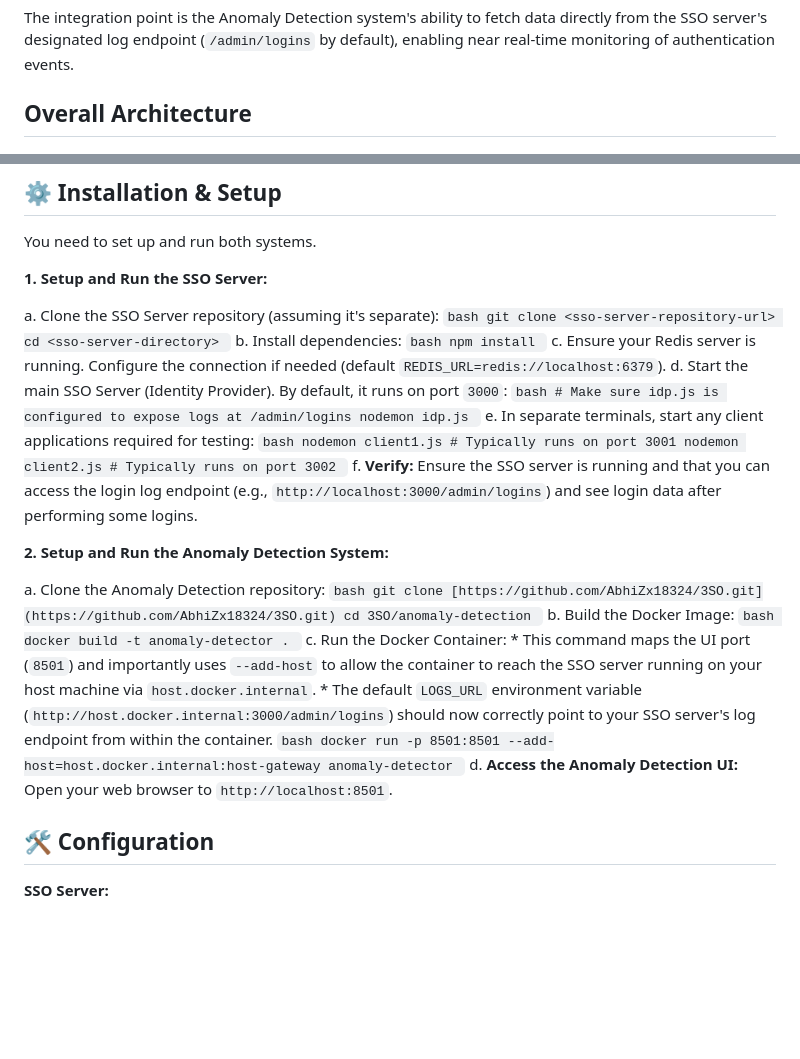
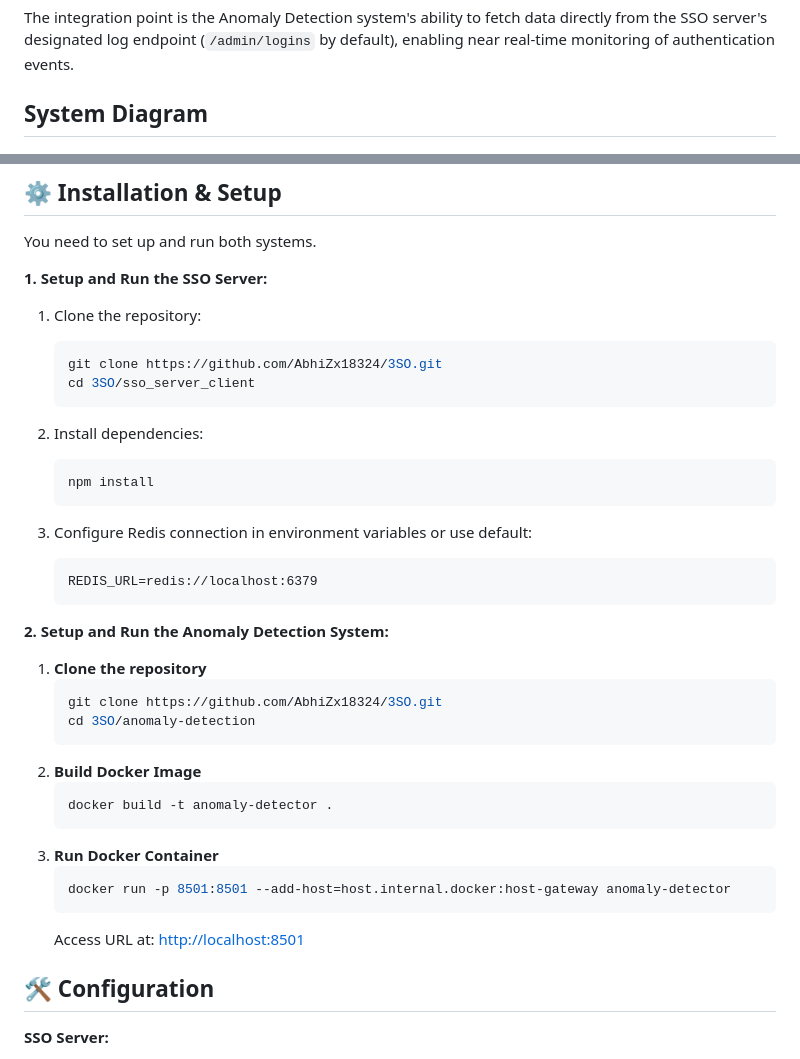
Before and after one commit to AbhiZx18324/3SO, a Markdown page: README.md, 2 parts joined by grey strips. GitHub-like rendering; blank space fills up the shorter version.

Commit message:
refactored

````diff
--- a/README.md
+++ b/README.md
@@ -11,7 +11,7 @@ The system consists of two main parts:
 
 The integration point is the Anomaly Detection system's ability to fetch data directly from the SSO server's designated log endpoint (`/admin/logins` by default), enabling near real-time monitoring of authentication events.
 
-## Overall Architecture
+## System Diagram
 
 ![Architecture](UML_ALL.png)
 
@@ -65,46 +65,38 @@ You need to set up and run both systems.
 
 **1. Setup and Run the SSO Server:**
 
-   a. Clone the SSO Server repository (assuming it's separate):
-      ```bash
-      git clone <sso-server-repository-url>
-      cd <sso-server-directory>
-      ```
-   b. Install dependencies:
-      ```bash
-      npm install
-      ```
-   c. Ensure your Redis server is running. Configure the connection if needed (default `REDIS_URL=redis://localhost:6379`).
-   d. Start the main SSO Server (Identity Provider). By default, it runs on port `3000`:
-      ```bash
-      # Make sure idp.js is configured to expose logs at /admin/logins
-      nodemon idp.js
-      ```
-   e. In separate terminals, start any client applications required for testing:
-      ```bash
-      nodemon client1.js # Typically runs on port 3001
-      nodemon client2.js # Typically runs on port 3002
-      ```
-   f. **Verify:** Ensure the SSO server is running and that you can access the login log endpoint (e.g., `http://localhost:3000/admin/logins`) and see login data after performing some logins.
+1. Clone the repository:
+   ```bash
+   git clone https://github.com/AbhiZx18324/3SO.git
+   cd 3SO/sso_server_client
+   ```
+
+2. Install dependencies:
+   ```bash
+   npm install
+   ```
+
+3. Configure Redis connection in environment variables or use default:
+   ```
+   REDIS_URL=redis://localhost:6379
+   ```
 
 **2. Setup and Run the Anomaly Detection System:**
 
-   a. Clone the Anomaly Detection repository:
-      ```bash
-      git clone [https://github.com/AbhiZx18324/3SO.git](https://github.com/AbhiZx18324/3SO.git)
-      cd 3SO/anomaly-detection
-      ```
-   b. Build the Docker Image:
-      ```bash
-      docker build -t anomaly-detector .
-      ```
-   c. Run the Docker Container:
-      * This command maps the UI port (`8501`) and importantly uses `--add-host` to allow the container to reach the SSO server running on your host machine via `host.docker.internal`.
-      * The default `LOGS_URL` environment variable (`http://host.docker.internal:3000/admin/logins`) should now correctly point to your SSO server's log endpoint from within the container.
-      ```bash
-      docker run -p 8501:8501 --add-host=host.docker.internal:host-gateway anomaly-detector
-      ```
-   d. **Access the Anomaly Detection UI:** Open your web browser to `http://localhost:8501`.
+1. **Clone the repository**
+   ```bash
+   git clone https://github.com/AbhiZx18324/3SO.git
+   cd 3SO/anomaly-detection
+   ```
+2. **Build Docker Image**
+    ```bash
+    docker build -t anomaly-detector .
+    ```
+3. **Run Docker Container**
+    ```bash
+    docker run -p 8501:8501 --add-host=host.internal.docker:host-gateway anomaly-detector
+    ```
+    Access URL at: [http://localhost:8501](http://localhost:8501)
 
 ## 🛠️ Configuration
 
````
Also changed, not shown: anomaly-detection/README.md (+1 -1 lines), sso_server_client/README.md (+3 -3 lines).
